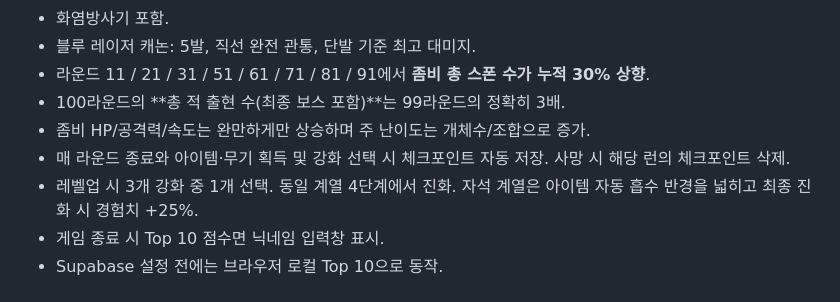
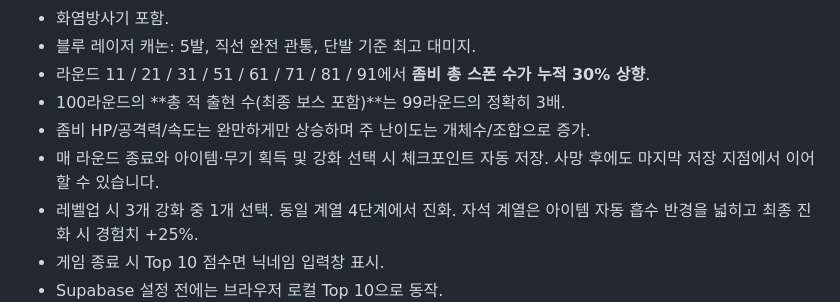
Before and after one commit to sanypower90-ops/zombie-defense-web, a Markdown page: game/README.md, the part around the change. GitHub-like rendering.

Commit message:
Keep last checkpoint after game over for resume

```diff
--- a/game/README.md
+++ b/game/README.md
@@ -25,7 +25,7 @@ Godot 4.7.2 기반의 **3D 쿼터뷰 좀비 슈팅 디펜스** 프로젝트입
 - 라운드 11 / 21 / 31 / 51 / 61 / 71 / 81 / 91에서 **좀비 총 스폰 수가 누적 30% 상향**.
 - 100라운드의 **총 적 출현 수(최종 보스 포함)**는 99라운드의 정확히 3배.
 - 좀비 HP/공격력/속도는 완만하게만 상승하며 주 난이도는 개체수/조합으로 증가.
-- 매 라운드 종료와 아이템·무기 획득 및 강화 선택 시 체크포인트 자동 저장. 사망 시 해당 런의 체크포인트 삭제.
+- 매 라운드 종료와 아이템·무기 획득 및 강화 선택 시 체크포인트 자동 저장. 사망 후에도 마지막 저장 지점에서 이어할 수 있습니다.
 - 레벨업 시 3개 강화 중 1개 선택. 동일 계열 4단계에서 진화. 자석 계열은 아이템 자동 흡수 반경을 넓히고 최종 진화 시 경험치 +25%.
 - 게임 종료 시 Top 10 점수면 닉네임 입력창 표시.
 - Supabase 설정 전에는 브라우저 로컬 Top 10으로 동작.
```
